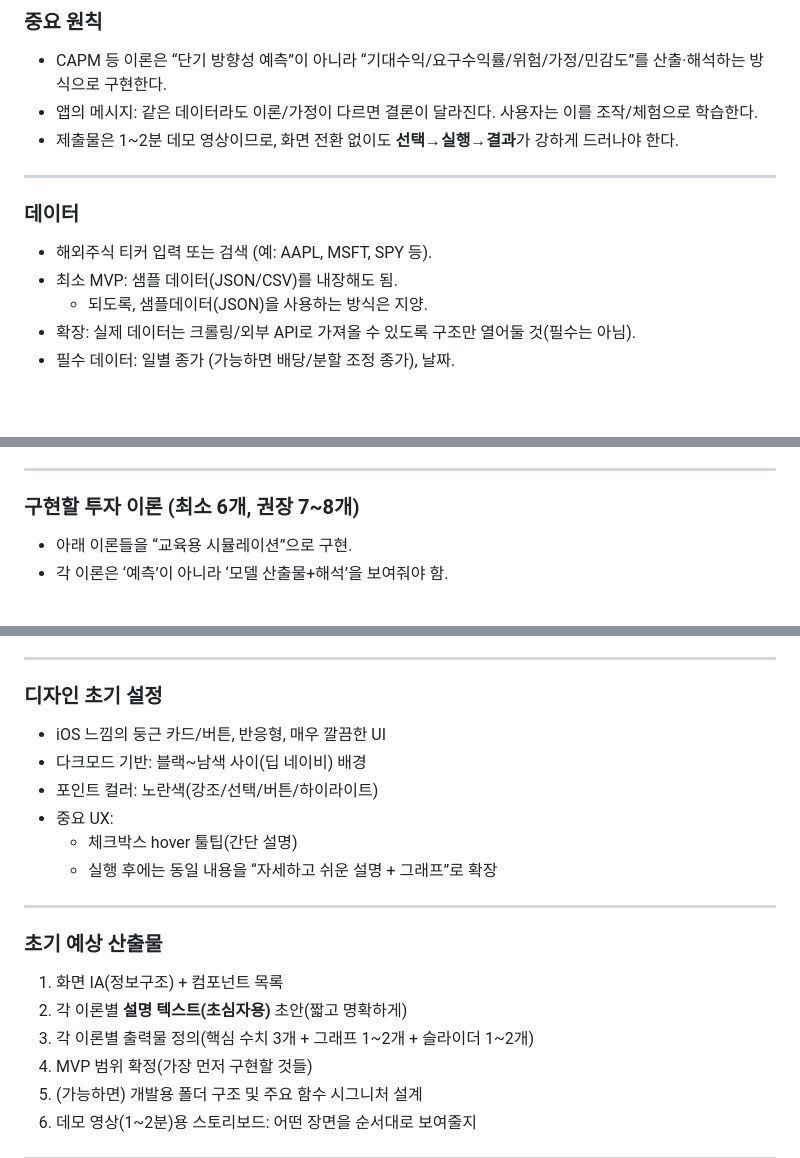
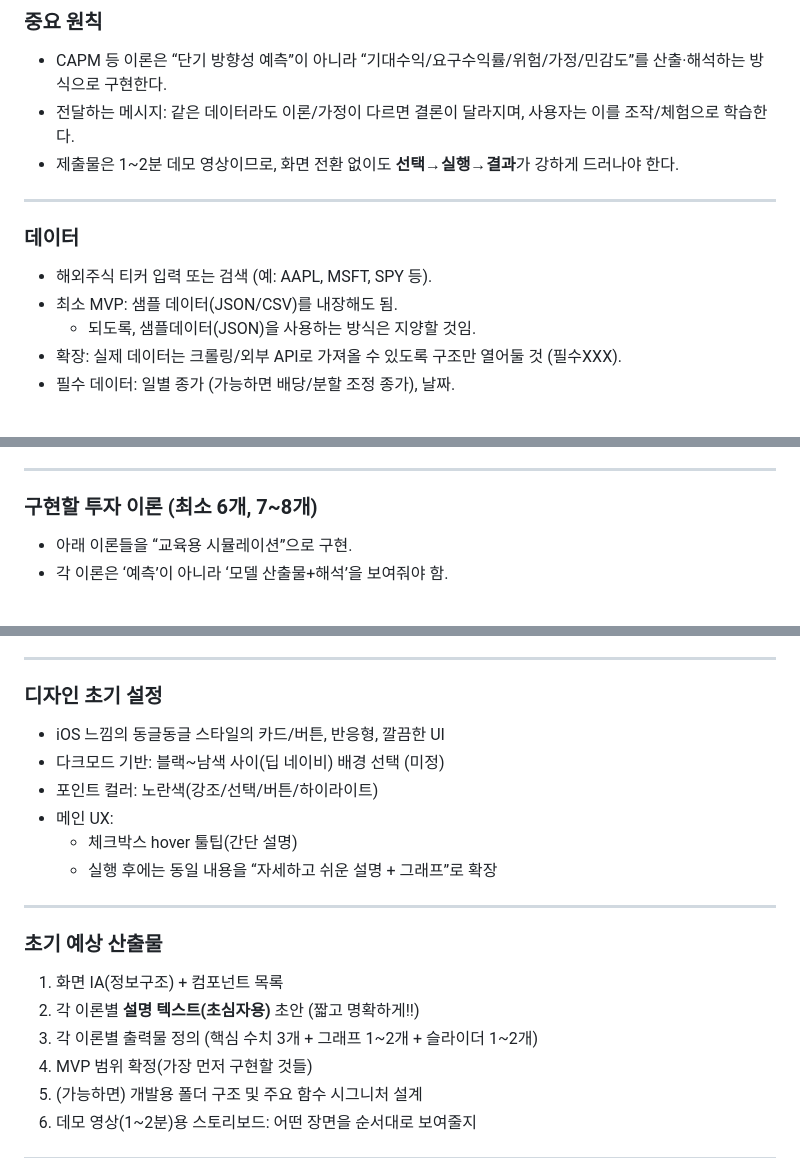
Before and after one commit to potato9j/H26-Stock_Theory_Simulator_Lab, a Markdown page: KOR_md/Early_Develop_guide_KOR.md, 3 parts joined by grey strips. GitHub-like rendering.

```diff
--- a/KOR_md/Early_Develop_guide_KOR.md
+++ b/KOR_md/Early_Develop_guide_KOR.md
@@ -22,7 +22,7 @@
 ### 중요 원칙
 
 - CAPM 등 이론은 “단기 방향성 예측”이 아니라 “기대수익/요구수익률/위험/가정/민감도”를 산출·해석하는 방식으로 구현한다.
-- 앱의 메시지: 같은 데이터라도 이론/가정이 다르면 결론이 달라진다. 사용자는 이를 조작/체험으로 학습한다.
+- 전달하는 메시지: 같은 데이터라도 이론/가정이 다르면 결론이 달라지며, 사용자는 이를 조작/체험으로 학습한다.
 - 제출물은 1~2분 데모 영상이므로, 화면 전환 없이도 **선택→실행→결과**가 강하게 드러나야 한다.
 
 ---
@@ -31,8 +31,8 @@
 
 - 해외주식 티커 입력 또는 검색 (예: AAPL, MSFT, SPY 등).
 - 최소 MVP: 샘플 데이터(JSON/CSV)를 내장해도 됨.
-  - 되도록, 샘플데이터(JSON)을 사용하는 방식은 지양.
-- 확장: 실제 데이터는 크롤링/외부 API로 가져올 수 있도록 구조만 열어둘 것(필수는 아님).
+  - 되도록, 샘플데이터(JSON)을 사용하는 방식은 지양할 것임.
+- 확장: 실제 데이터는 크롤링/외부 API로 가져올 수 있도록 구조만 열어둘 것 (필수XXX).
 - 필수 데이터: 일별 종가 (가능하면 배당/분할 조정 종가), 날짜.
 
 <br>
@@ -66,7 +66,7 @@
 
 ---
 
-### 구현할 투자 이론 (최소 6개, 권장 7~8개)
+### 구현할 투자 이론 (최소 6개, 7~8개)
 - 아래 이론들을 “교육용 시뮬레이션”으로 구현.
 - 각 이론은 ‘예측’이 아니라 ‘모델 산출물+해석’을 보여줘야 함.
 
@@ -125,10 +125,10 @@
 
 ### 디자인 초기 설정
 
-- iOS 느낌의 둥근 카드/버튼, 반응형, 매우 깔끔한 UI
-- 다크모드 기반: 블랙~남색 사이(딥 네이비) 배경
+- iOS 느낌의 동글동글 스타일의 카드/버튼, 반응형, 깔끔한 UI
+- 다크모드 기반: 블랙~남색 사이(딥 네이비) 배경 선택 (미정)
 - 포인트 컬러: 노란색(강조/선택/버튼/하이라이트)
-- 중요 UX:
+- 메인 UX:
   - 체크박스 hover 툴팁(간단 설명)
   - 실행 후에는 동일 내용을 “자세하고 쉬운 설명 + 그래프”로 확장
 
@@ -137,8 +137,8 @@
 ### 초기 예상 산출물
 
 1) 화면 IA(정보구조) + 컴포넌트 목록
-2) 각 이론별 **설명 텍스트(초심자용)** 초안(짧고 명확하게)
-3) 각 이론별 출력물 정의(핵심 수치 3개 + 그래프 1~2개 + 슬라이더 1~2개)
+2) 각 이론별 **설명 텍스트(초심자용)** 초안 (짧고 명확하게!!)
+3) 각 이론별 출력물 정의 (핵심 수치 3개 + 그래프 1~2개 + 슬라이더 1~2개)
 4) MVP 범위 확정(가장 먼저 구현할 것들)
 5) (가능하면) 개발용 폴더 구조 및 주요 함수 시그니처 설계
 6) 데모 영상(1~2분)용 스토리보드: 어떤 장면을 순서대로 보여줄지
```
Also changed, not shown: other parts of KOR_md/Early_Develop_guide_KOR.md (+1 -1 lines).
